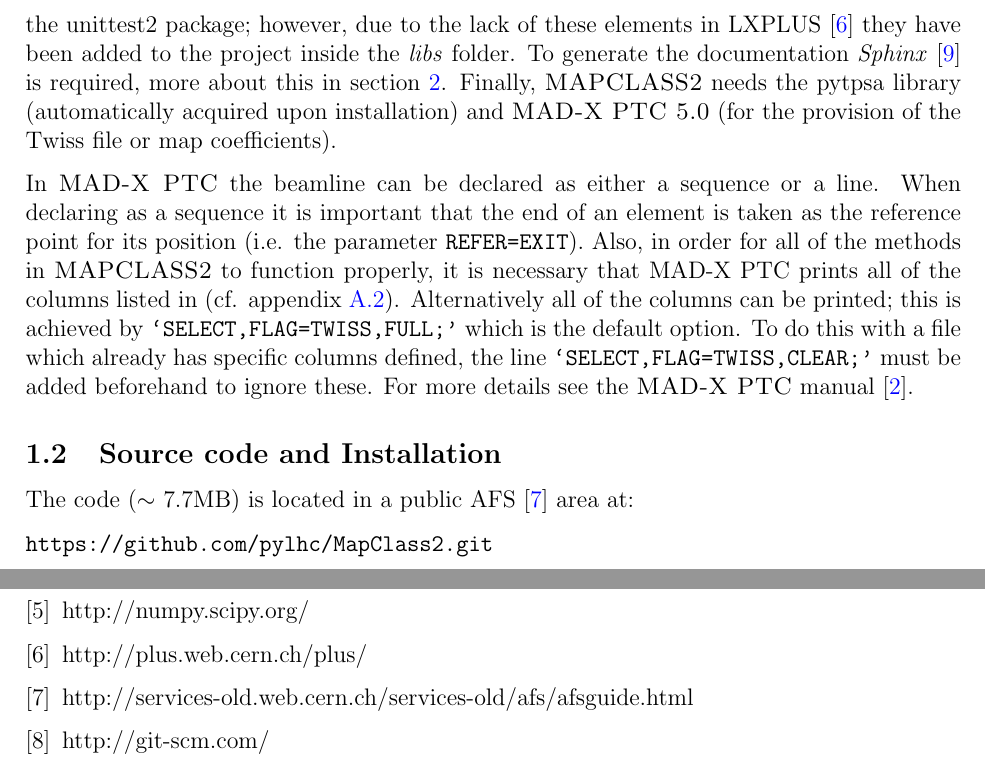
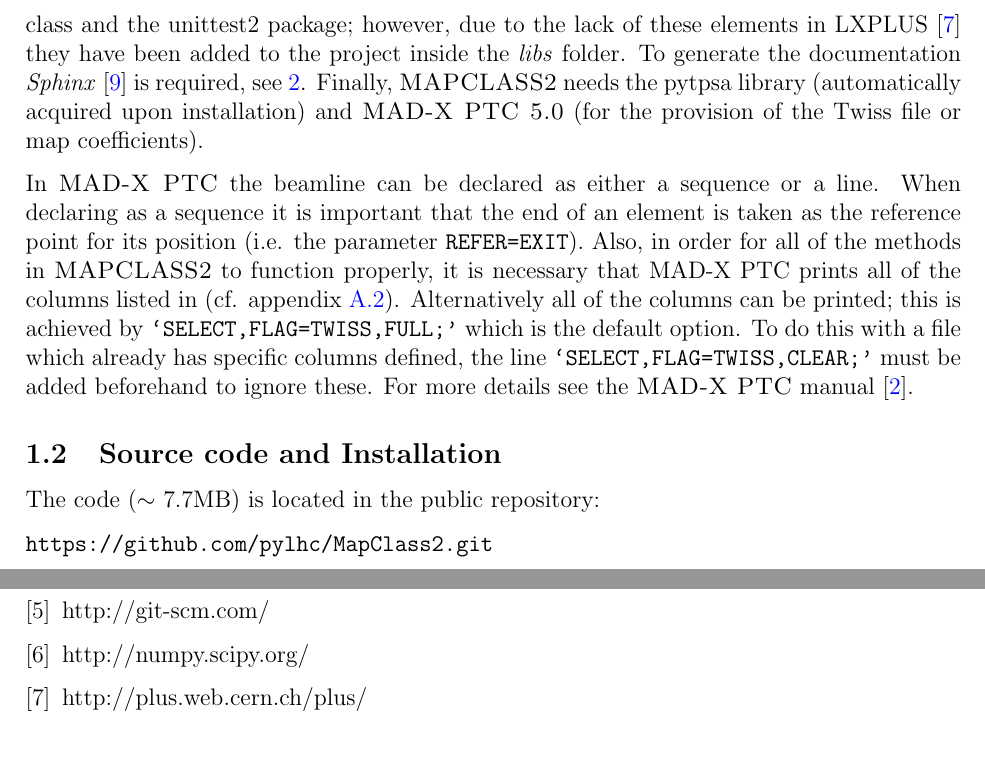
Before and after one commit to pylhc/MapClass2, a LaTeX document (doc/note/note.tex, which reads doc/note/cernatsnote.cls): two parts of pages 2 and 15 of 22, joined at a grey line, cut so that both start at the same text. Compiled offline with pdfLaTeX.

Commit message:
Putting corrections from Gianluigi in the note and removing isodate from latex class

```diff
--- a/doc/note/cernatsnote.cls
+++ b/doc/note/cernatsnote.cls
@@ -56,8 +56,8 @@
                 hyperfigures=true,
                 colorlinks=true}
 
-\RequirePackage[english]{isodate}        %%% gives dates in non-American format
-\cleanlookdateon %% this is for the english option of isodate
+%\RequirePackage[english]{isodate}        %%% gives dates in non-American format
+%\cleanlookdateon %% this is for the english option of isodate
 
 %% not sure how this interacts with a4paper option to article class
 %% may not be quite the right thing to do
--- a/doc/note/note.tex
+++ b/doc/note/note.tex
@@ -56,8 +56,8 @@ the same version of Python. Other requirements are the argparse
 library, OrderedDict class and the unittest2 package; however, due to
 the lack of these elements in LXPLUS~\cite{lxplus} they have been
 added to the project inside the \textit{libs} folder. To generate the
-documentation \textit{Sphinx}~\cite{sphinx} is required, more about
-this in section~\ref{sec:code}. Finally, \textsc{MAPCLASS2} needs the
+documentation \textit{Sphinx}~\cite{sphinx} is required, see~\ref{sec:code}.
+Finally, \textsc{MAPCLASS2} needs the
 pytpsa library (automatically acquired upon installation) and
 \textsc{MAD-X PTC 5.0} (for the provision of the Twiss file or map
 coefficients).
@@ -77,7 +77,7 @@ these. For more details see the \textsc{MAD-X PTC} manual~\cite{madx}.
 \subsection{Source code and Installation}
 \def \codelocation {https://github.com/pylhc/MapClass2.git}
 
-The code ($\sim$ 7.7MB) is located in a public AFS~\cite{afs} area at:
+The code ($\sim$ 7.7MB) is located in the public repository:
 
 \texttt{\codelocation}
 
@@ -717,11 +718,13 @@ guidance during the development of the software.
 %
 \bibitem{python} http://www.python.org/
 %
+\bibitem{git} http://git-scm.com/
+%
 \bibitem{numpy} http://numpy.scipy.org/
 %
 \bibitem{lxplus} http://plus.web.cern.ch/plus/
 %
-\bibitem{afs}
-  http://services-old.web.cern.ch/services-old/afs/afsguide.html
+%\bibitem{afs}
+%  http://services-old.web.cern.ch/services-old/afs/afsguide.html
 %
-\bibitem{git} http://git-scm.com/
+\bibitem{geo} E.~Forest, KEK Preprint 2005-107 (2006), page 55,
```
Also changed, not shown: doc/note/note.tex (13 more changed lines).
